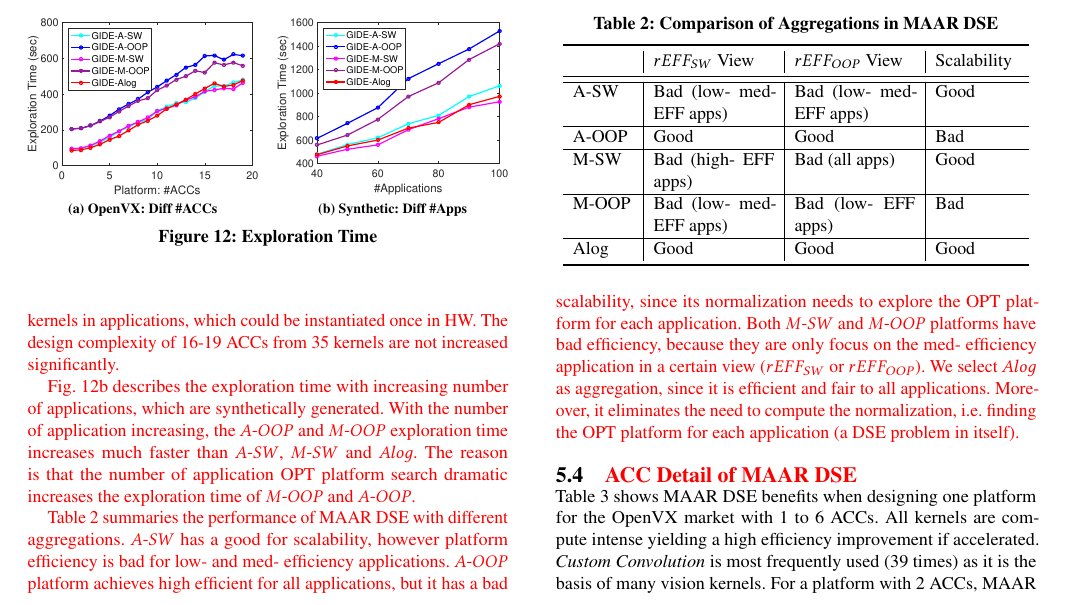
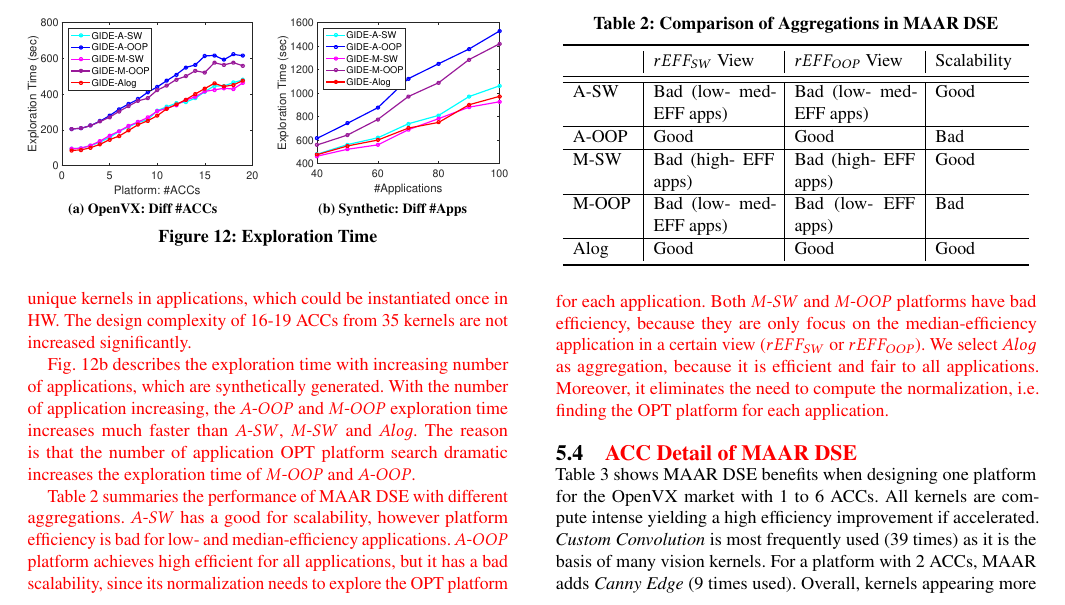
Before and after one commit to m1zhangjh/DomainEval_ICCAD, a LaTeX paper (main.tex, which reads tex/Res-Agg-Time.tex): part of page 7 of 9 before the commit and part of page 7 of 8 after it, cut so that both start at the same text. Compiled offline with pdfLaTeX.

Commit message:
Fix typo

```diff
--- a/tex/Res-Agg-Time.tex
+++ b/tex/Res-Agg-Time.tex
@@ -15,7 +15,7 @@
 
 \newtext{
 \figref{fig:exTime} shows the exploration time  of MAAR DSE with different aggregations running on Intel i5-3450 with 3.10GHz. In \figref{fig:timeACCs}, the DSE exploration time increases with the increasing of ACCs budget.
-the $A \mhyphen OOP$ and $M \mhyphen OOP$ are much slower than other DSEs, because they need to find the OPT platform of each application for efficiency normalization. In average, the time of finding OPT platforms in $A \mhyphen OOP$ and $M \mhyphen OOP$ takes 32.56\% of total exploration. While, $A \mhyphen SW$, $M \mhyphen SW$ and $Alog$ evaluations do not need these OPT platforms.
+the $A \mhyphen OOP$ and $M \mhyphen OOP$ are much slower than other DSEs, because their normalization needs to find the OPT platform of each application (a DSE problem in itself). In average, the time of finding OPT platforms in $A \mhyphen OOP$ and $M \mhyphen OOP$ takes 32.56\% of total exploration. While, $A \mhyphen SW$, $M \mhyphen SW$ and $Alog$ evaluations do not need these OPT platforms.
 After ACCs>16, DSE exploration time stops increasing, because there is only 35 OpenVX unique kernels in applications, which could be instantiated once in HW. The design complexity of 16-19 ACCs from 35 kernels are not increased significantly.
 
 
@@ -39,7 +39,7 @@ With the number of application increasing, the $A \mhyphen OOP$ and $M \mhyphen
 		\hline
 		A-OOP & Good & Good & Bad \\
 		\hline
-		M-SW & Bad (high- EFF apps) & Bad (all apps) & Good \\
+		M-SW & Bad (high- EFF apps) & Bad (high- EFF apps) & Good \\
 		\hline
 		M-OOP & Bad (low- med- EFF apps) & Bad (low- EFF apps) & Bad \\
 		\hline
@@ -50,6 +50,6 @@ With the number of application increasing, the $A \mhyphen OOP$ and $M \mhyphen
 \end{table}
 
 \newtext{
-\tabref{tab:cmp} summaries the performance of MAAR DSE with different aggregations. $A \mhyphen SW$ has a good for scalability, however platform efficiency is bad for low- and med- efficiency applications. $A \mhyphen OOP$ platform achieves high efficient for all applications, but it has a bad scalability, since its normalization needs to explore the OPT platform for each application. Both $M \mhyphen SW$ and $M \mhyphen OOP$ platforms have bad efficiency, because they are only focus on the med- efficiency application in a certain view ($rEFF_{SW}$ or $rEFF_{OOP}$).
-We select $Alog$ as aggregation, since it is efficient and fair to all applications. Moreover, it eliminates the need to compute the  normalization, i.e. finding the OPT platform for each application (a DSE problem in itself).
+\tabref{tab:cmp} summaries the performance of MAAR DSE with different aggregations. $A \mhyphen SW$ has a good for scalability, however platform efficiency is bad for low- and median-efficiency applications. $A \mhyphen OOP$ platform achieves high efficient for all applications, but it has a bad scalability, since its normalization needs to explore the OPT platform for each application. Both $M \mhyphen SW$ and $M \mhyphen OOP$ platforms have bad efficiency, because they are only focus on the median-efficiency application in a certain view ($rEFF_{SW}$ or $rEFF_{OOP}$).
+We select $Alog$ as aggregation, because it is efficient and fair to all applications. Moreover, it eliminates the need to compute the  normalization, i.e. finding the OPT platform for each application.
 }
```
